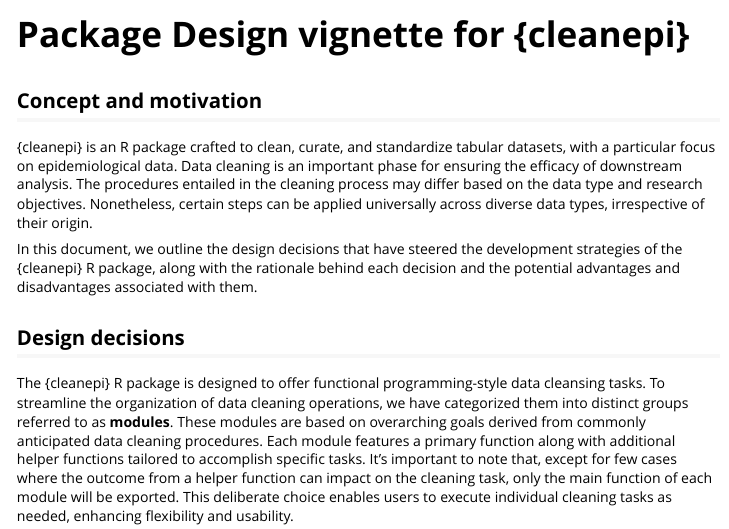
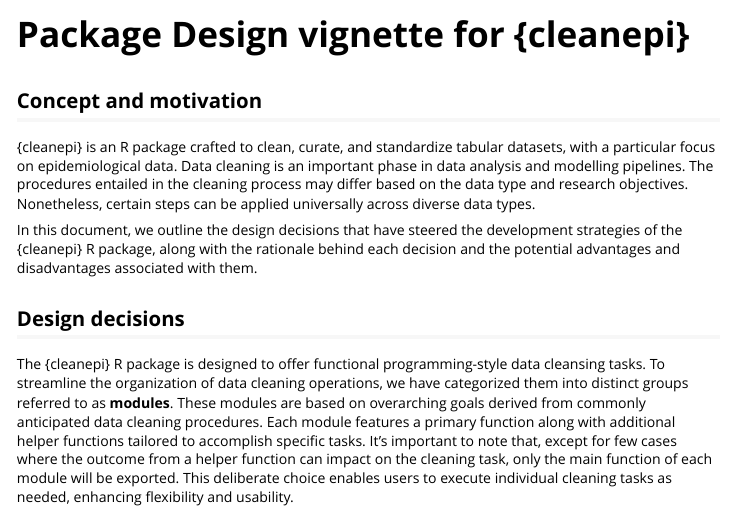
Before and after one commit to epiverse-trace/cleanepi, an R Markdown document (vignettes/design_principle.Rmd): the page in a window 1100 px wide, from its top. Rendered offline with R 4.5, knitr and Pandoc, with nearby package versions.

Commit message:
Update vignettes/design_principle.Rmd
Co-authored-by: Abdoelnaser M Degoot <degoot@aims.ac.za>

```diff
--- a/vignettes/design_principle.Rmd
+++ b/vignettes/design_principle.Rmd
@@ -21,7 +21,7 @@
 ## Concept and motivation
 
 {cleanepi} is an R package crafted to clean, curate, and standardize tabular datasets, with a particular focus on epidemiological data.
-Data cleaning is an important phase for ensuring the efficacy of downstream analysis. The procedures entailed in the cleaning process may differ based on the data type and research objectives. Nonetheless, certain steps can be applied universally across diverse data types, irrespective of their origin.
+Data cleaning is an important phase in data analysis and modelling pipelines. The procedures entailed in the cleaning process may differ based on the data type and research objectives. Nonetheless, certain steps can be applied universally across diverse data types.
 
 In this document, we outline the design decisions that have steered the development strategies of the {cleanepi} R package, along with the rationale behind each decision and the potential advantages and disadvantages associated with them.
 
```
